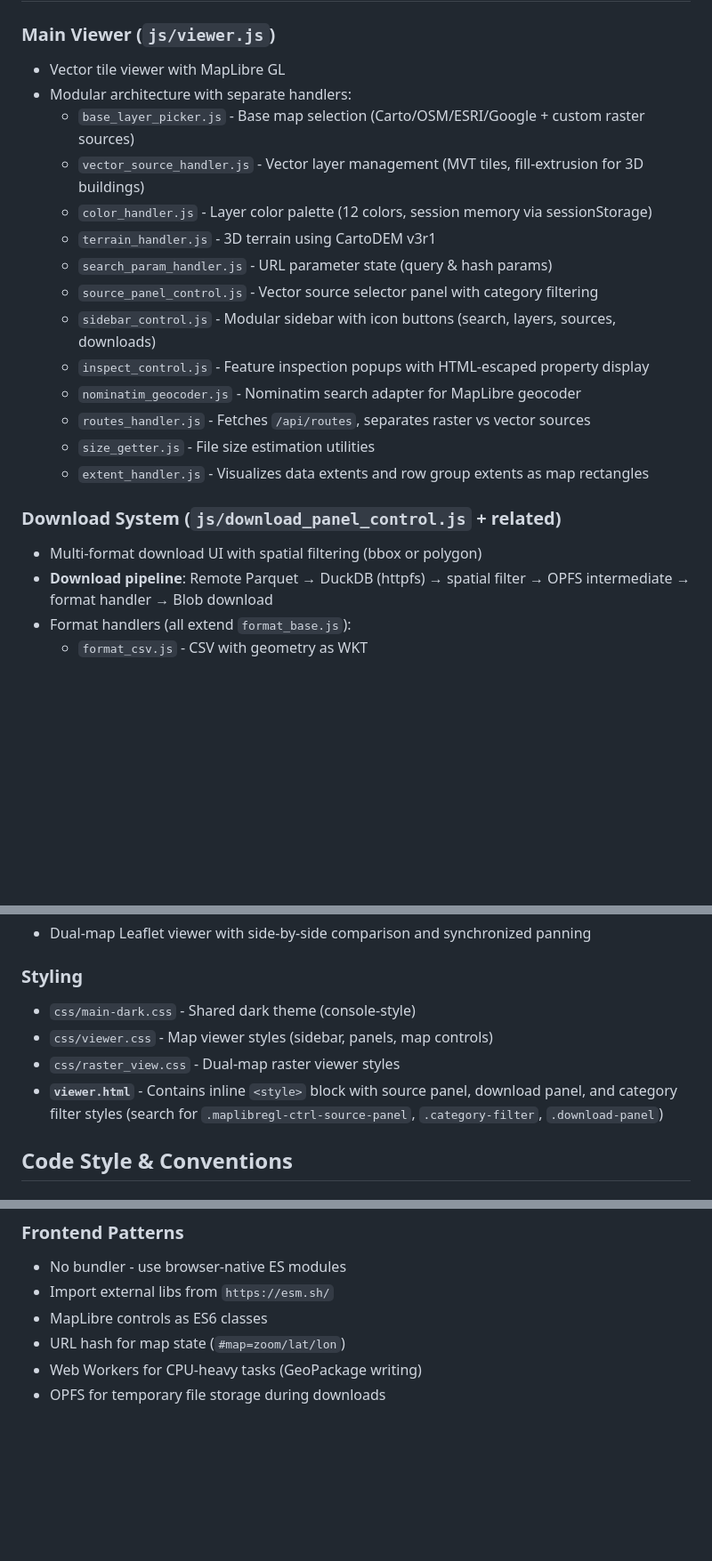
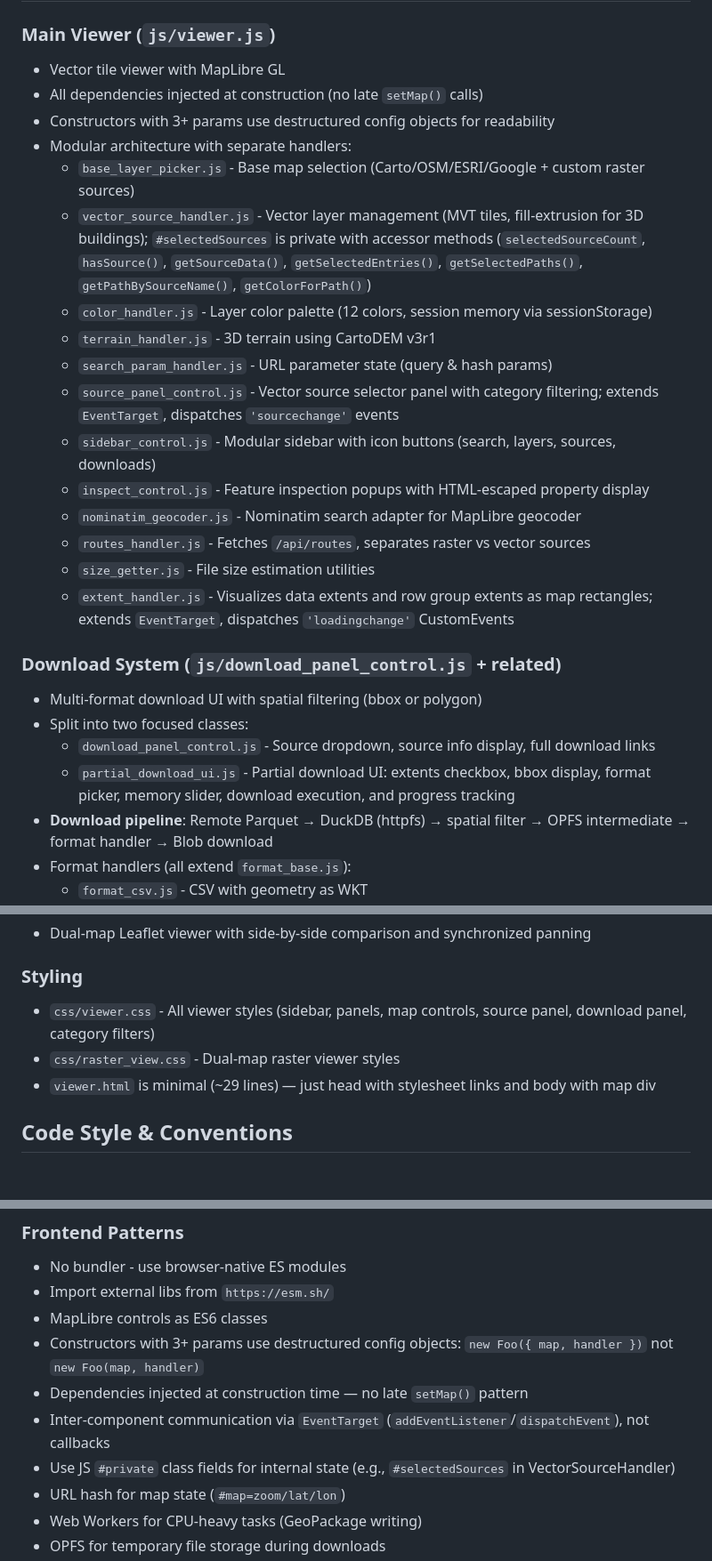
Before and after one commit to ramSeraph/indianopenmaps, a Markdown page: .github/copilot-instructions.md, 3 parts joined by grey strips. Shown at 89% size. Drawn GitHub-style; blank space fills up the shorter version.

Commit message:
Update copilot-instructions.md for recent refactoring
- Remove deleted css/main-dark.css reference
- Document viewer.html CSS extraction to css/viewer.css
- Add partial_download_ui.js to download system docs
- Document EventTarget pattern, config object constructors,
  constructor injection, and #private field conventions
- Update VectorSourceHandler accessor API documentation

Co-authored-by: Copilot <223556219+Copilot@users.noreply.github.com>

```diff
--- a/.github/copilot-instructions.md
+++ b/.github/copilot-instructions.md
@@ -89,22 +89,27 @@ This repository contains a geospatial tile server and web viewer for Indian map
 
 ### Main Viewer (`js/viewer.js`)
 - Vector tile viewer with MapLibre GL
+- All dependencies injected at construction (no late `setMap()` calls)
+- Constructors with 3+ params use destructured config objects for readability
 - Modular architecture with separate handlers:
   - `base_layer_picker.js` - Base map selection (Carto/OSM/ESRI/Google + custom raster sources)
-  - `vector_source_handler.js` - Vector layer management (MVT tiles, fill-extrusion for 3D buildings)
+  - `vector_source_handler.js` - Vector layer management (MVT tiles, fill-extrusion for 3D buildings); `#selectedSources` is private with accessor methods (`selectedSourceCount`, `hasSource()`, `getSourceData()`, `getSelectedEntries()`, `getSelectedPaths()`, `getPathBySourceName()`, `getColorForPath()`)
   - `color_handler.js` - Layer color palette (12 colors, session memory via sessionStorage)
   - `terrain_handler.js` - 3D terrain using CartoDEM v3r1
   - `search_param_handler.js` - URL parameter state (query & hash params)
-  - `source_panel_control.js` - Vector source selector panel with category filtering
+  - `source_panel_control.js` - Vector source selector panel with category filtering; extends `EventTarget`, dispatches `'sourcechange'` events
   - `sidebar_control.js` - Modular sidebar with icon buttons (search, layers, sources, downloads)
   - `inspect_control.js` - Feature inspection popups with HTML-escaped property display
   - `nominatim_geocoder.js` - Nominatim search adapter for MapLibre geocoder
   - `routes_handler.js` - Fetches `/api/routes`, separates raster vs vector sources
   - `size_getter.js` - File size estimation utilities
-  - `extent_handler.js` - Visualizes data extents and row group extents as map rectangles
+  - `extent_handler.js` - Visualizes data extents and row group extents as map rectangles; extends `EventTarget`, dispatches `'loadingchange'` CustomEvents
 
 ### Download System (`js/download_panel_control.js` + related)
 - Multi-format download UI with spatial filtering (bbox or polygon)
+- Split into two focused classes:
+  - `download_panel_control.js` - Source dropdown, source info display, full download links
+  - `partial_download_ui.js` - Partial download UI: extents checkbox, bbox display, format picker, memory slider, download execution, and progress tracking
 - **Download pipeline**: Remote Parquet → DuckDB (httpfs) → spatial filter → OPFS intermediate → format handler → Blob download
 - Format handlers (all extend `format_base.js`):
   - `format_csv.js` - CSV with geometry as WKT
@@ -125,10 +130,9 @@ This repository contains a geospatial tile server and web viewer for Indian map
 - Dual-map Leaflet viewer with side-by-side comparison and synchronized panning
 
 ### Styling
-- `css/main-dark.css` - Shared dark theme (console-style)
-- `css/viewer.css` - Map viewer styles (sidebar, panels, map controls)
+- `css/viewer.css` - All viewer styles (sidebar, panels, map controls, source panel, download panel, category filters)
 - `css/raster_view.css` - Dual-map raster viewer styles
-- **`viewer.html`** - Contains inline `<style>` block with source panel, download panel, and category filter styles (search for `.maplibregl-ctrl-source-panel`, `.category-filter`, `.download-panel`)
+- `viewer.html` is minimal (~29 lines) — just head with stylesheet links and body with map div
 
 ## Code Style & Conventions
 
@@ -173,6 +177,10 @@ Even with `nodejs_compat` enabled, Workers have significant limitations:
 - No bundler - use browser-native ES modules
 - Import external libs from `https://esm.sh/`
 - MapLibre controls as ES6 classes
+- Constructors with 3+ params use destructured config objects: `new Foo({ map, handler })` not `new Foo(map, handler)`
+- Dependencies injected at construction time — no late `setMap()` pattern
+- Inter-component communication via `EventTarget` (`addEventListener`/`dispatchEvent`), not callbacks
+- Use JS `#private` class fields for internal state (e.g., `#selectedSources` in VectorSourceHandler)
 - URL hash for map state (`#map=zoom/lat/lon`)
 - Web Workers for CPU-heavy tasks (GeoPackage writing)
 - OPFS for temporary file storage during downloads
```
